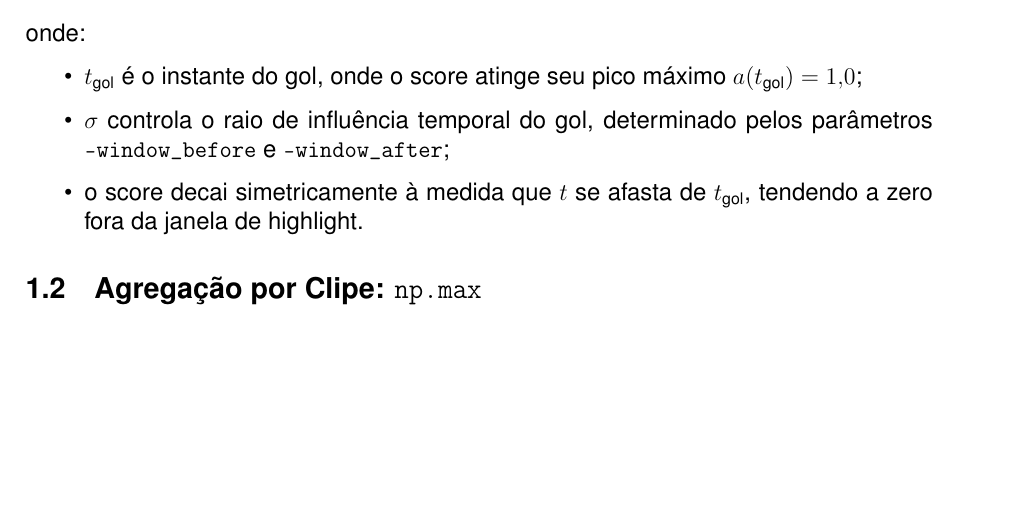
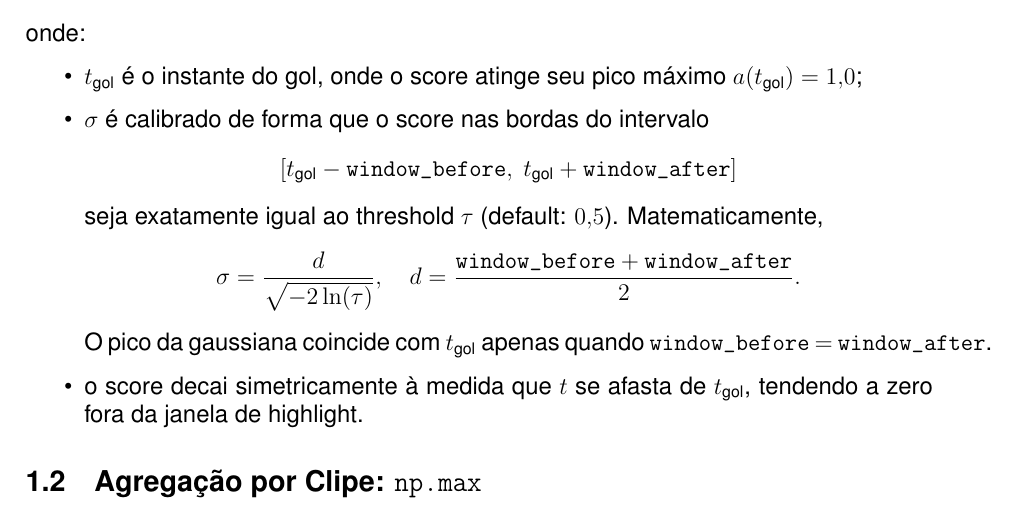
Before and after one commit to al-pedro-santos/gaussian_football, a LaTeX document (report/report.tex): part of page 3 of 8 before the commit and part of page 3 of 9 after it, cut so that both start at the same text, the shorter picture padded with empty space. Compiled offline with pdfLaTeX.

Commit message:
attualizacoes

```diff
--- a/report/report.tex
+++ b/report/report.tex
@@ -71,7 +71,19 @@ Cada partida possui anotações de momentos-chave fornecidas pelo dataset Soccer
 \noindent onde:
 \begin{itemize}
     \item $t_{\text{gol}}$ é o instante do gol, onde o score atinge seu pico máximo $a(t_{\text{gol}}) = 1{,}0$;
-    \item $\sigma$ controla o raio de influência temporal do gol, determinado pelos parâmetros \texttt{--window\_before} e \texttt{--window\_after};
+    \item $\sigma$ é calibrado de forma que o score nas bordas do intervalo
+    \[
+        \left[t_{\text{gol}} - \texttt{window\_before},\;
+        t_{\text{gol}} + \texttt{window\_after}\right]
+    \]
+    seja exatamente igual ao threshold $\tau$ (default: $0{,}5$). Matematicamente,
+    \[
+        \sigma = \frac{d}{\sqrt{-2\ln(\tau)}}, \quad
+        d = \frac{\texttt{window\_before} + \texttt{window\_after}}{2}.
+    \]
+    O pico da gaussiana coincide com $t_{\text{gol}}$ apenas quando
+    \texttt{window\_before} $=$ \texttt{window\_after}.
+
     \item o score decai simetricamente à medida que $t$ se afasta de $t_{\text{gol}}$, tendendo a zero fora da janela de highlight.
 \end{itemize}
 
```
Also changed, not shown: report/report.pdf, 1 other file.
